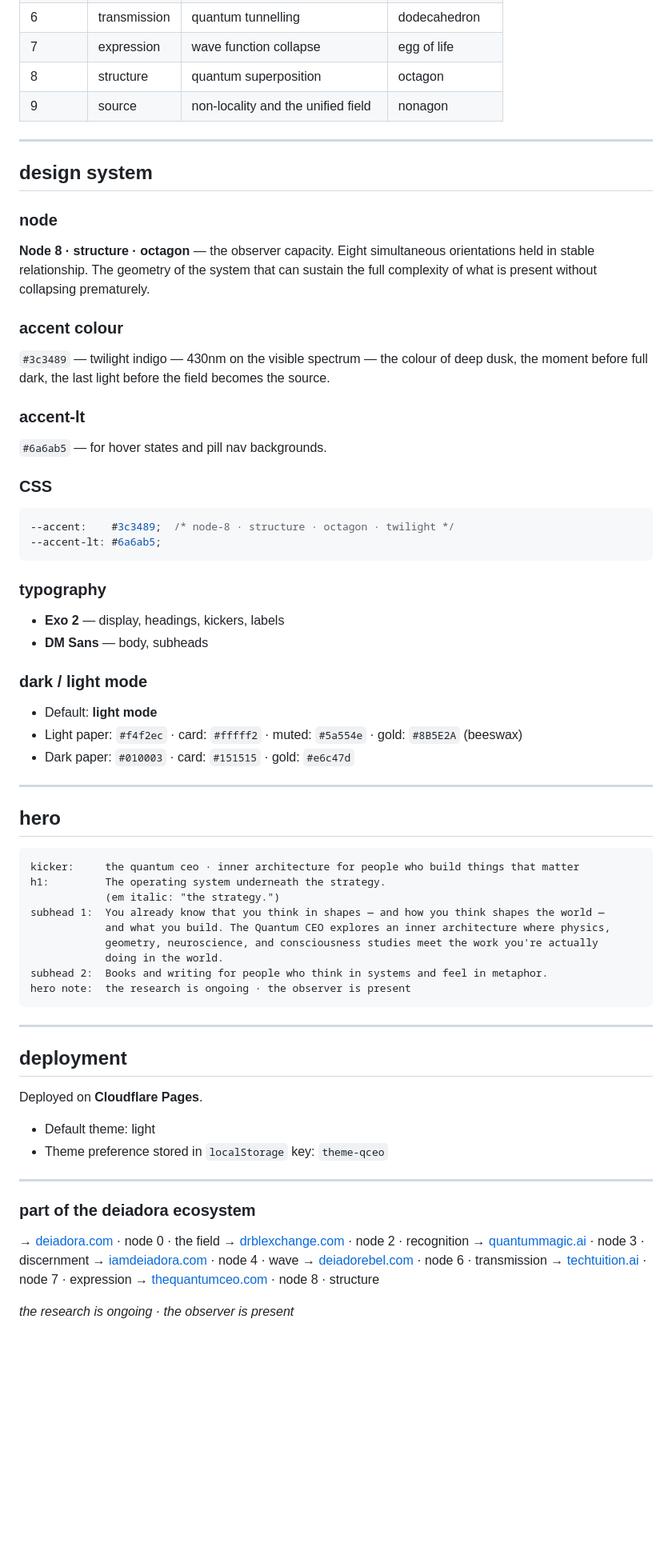
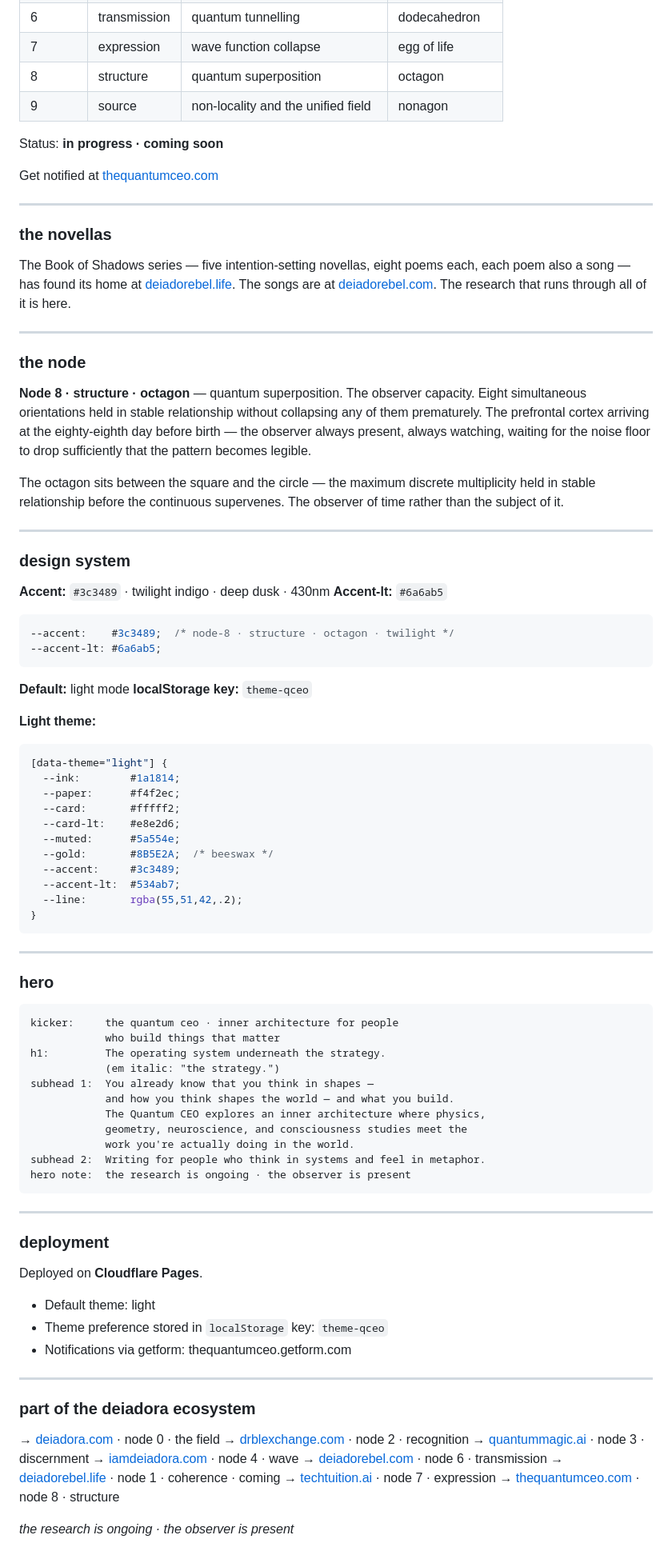
Before and after one commit to deiadora/thequantumceo_site, a Markdown page: README.md, the part around one of its changes. Shown at 80% size. GitHub-like rendering; blank space fills up the shorter version.

Commit message:
Update README.md
update to match site (one book)

````diff
--- a/README.md
+++ b/README.md
@@ -54,58 +35,81 @@ The convergence is the data point: theoretical quantum physics, neuroscience, an
 | 8 | structure | quantum superposition | octagon |
 | 9 | source | non-locality and the unified field | nonagon |
 
+Status: **in progress · coming soon**
+
+Get notified at [thequantumceo.com](https://thequantumceo.com)
+
 ---
 
-## design system
+### the novellas
 
-### node
-**Node 8 · structure · octagon** — the observer capacity. Eight simultaneous orientations held in stable relationship. The geometry of the system that can sustain the full complexity of what is present without collapsing prematurely.
+The Book of Shadows series — five intention-setting novellas, eight poems each, each poem also a song — has found its home at [deiadorebel.life](https://deiadorebel.life). The songs are at [deiadorebel.com](https://deiadorebel.com). The research that runs through all of it is here.
 
-### accent colour
-`#3c3489` — twilight indigo — 430nm on the visible spectrum — the colour of deep dusk, the moment before full dark, the last light before the field becomes the source.
+---
 
-### accent-lt
-`#6a6ab5` — for hover states and pill nav backgrounds.
+### the node
 
-### CSS
+**Node 8 · structure · octagon** — quantum superposition. The observer capacity. Eight simultaneous orientations held in stable relationship without collapsing any of them prematurely. The prefrontal cortex arriving at the eighty-eighth day before birth — the observer always present, always watching, waiting for the noise floor to drop sufficiently that the pattern becomes legible.
+
+The octagon sits between the square and the circle — the maximum discrete multiplicity held in stable relationship before the continuous supervenes. The observer of time rather than the subject of it.
+
+---
+
+### design system
+
+**Accent:** `#3c3489` · twilight indigo · deep dusk · 430nm
+**Accent-lt:** `#6a6ab5`
+
 ```css
 --accent:    #3c3489;  /* node-8 · structure · octagon · twilight */
 --accent-lt: #6a6ab5;
 ```
 
-### typography
-- **Exo 2** — display, headings, kickers, labels
-- **DM Sans** — body, subheads
+**Default:** light mode
+**localStorage key:** `theme-qceo`
 
-### dark / light mode
-- Default: **light mode**
-- Light paper: `#f4f2ec` · card: `#fffff2` · muted: `#5a554e` · gold: `#8B5E2A` (beeswax)
-- Dark paper: `#010003` · card: `#151515` · gold: `#e6c47d`
+**Light theme:**
+```css
+[data-theme="light"] {
+  --ink:        #1a1814;
+  --paper:      #f4f2ec;
+  --card:       #fffff2;
+  --card-lt:    #e8e2d6;
+  --muted:      #5a554e;
+  --gold:       #8B5E2A;  /* beeswax */
+  --accent:     #3c3489;
+  --accent-lt:  #534ab7;
+  --line:       rgba(55,51,42,.2);
+}
+```
 
 ---
 
-## hero
+### hero
 
 ```
-kicker:     the quantum ceo · inner architecture for people who build things that matter
+kicker:     the quantum ceo · inner architecture for people
+            who build things that matter
 h1:         The operating system underneath the strategy.
             (em italic: "the strategy.")
-subhead 1:  You already know that you think in shapes — and how you think shapes the world —
-            and what you build. The Quantum CEO explores an inner architecture where physics,
-            geometry, neuroscience, and consciousness studies meet the work you're actually
-            doing in the world.
-subhead 2:  Books and writing for people who think in systems and feel in metaphor.
+subhead 1:  You already know that you think in shapes —
+            and how you think shapes the world — and what you build.
+            The Quantum CEO explores an inner architecture where physics,
+            geometry, neuroscience, and consciousness studies meet the
+            work you're actually doing in the world.
+subhead 2:  Writing for people who think in systems and feel in metaphor.
 hero note:  the research is ongoing · the observer is present
 ```
 
 ---
 
-## deployment
+### deployment
 
 Deployed on **Cloudflare Pages**.
 
 - Default theme: light
 - Theme preference stored in `localStorage` key: `theme-qceo`
+- Notifications via getform: thequantumceo.getform.com
 
 ---
 
@@ -116,6 +120,7 @@ Deployed on **Cloudflare Pages**.
 → [quantummagic.ai](https://quantummagic.ai) · node 3 · discernment
 → [iamdeiadora.com](https://iamdeiadora.com) · node 4 · wave
 → [deiadorebel.com](https://deiadorebel.com) · node 6 · transmission
+→ [deiadorebel.life](https://deiadorebel.life) · node 1 · coherence · coming
 → [techtuition.ai](https://techtuition.ai) · node 7 · expression
 → [thequantumceo.com](https://thequantumceo.com) · node 8 · structure
 
````
Also changed, not shown: other parts of README.md (+6 -25 lines).
